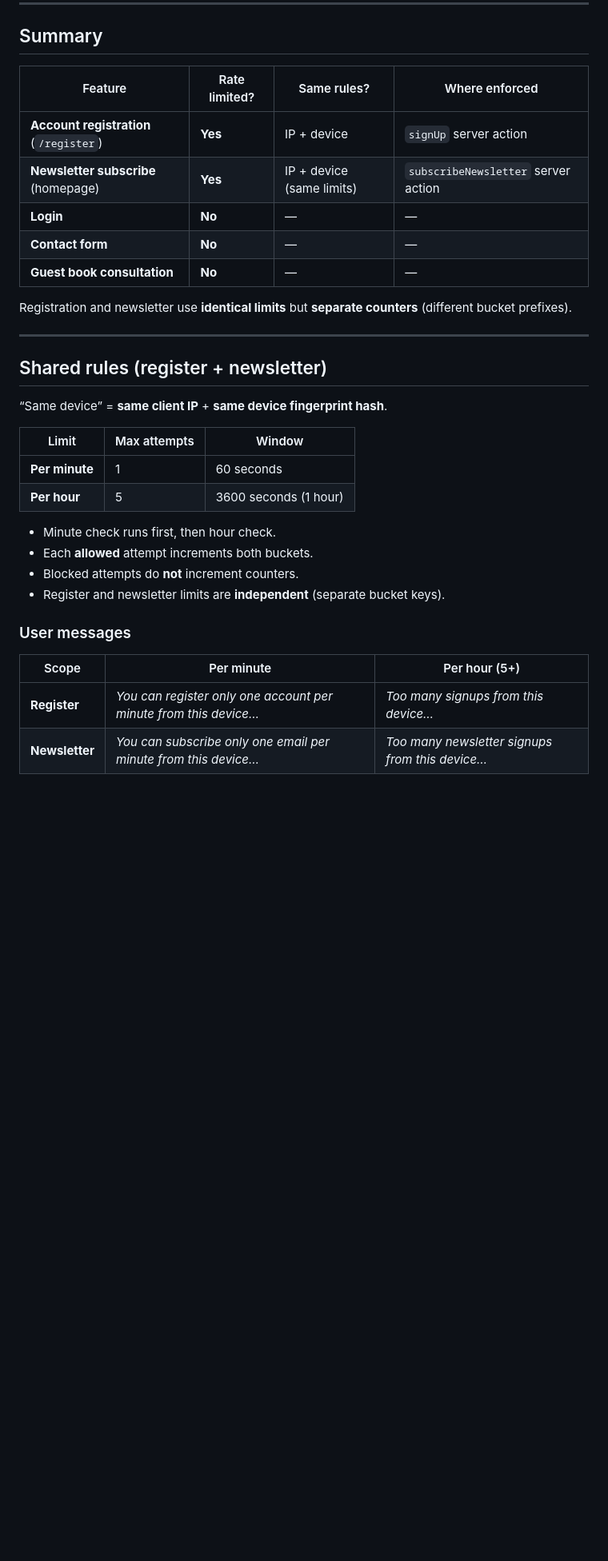
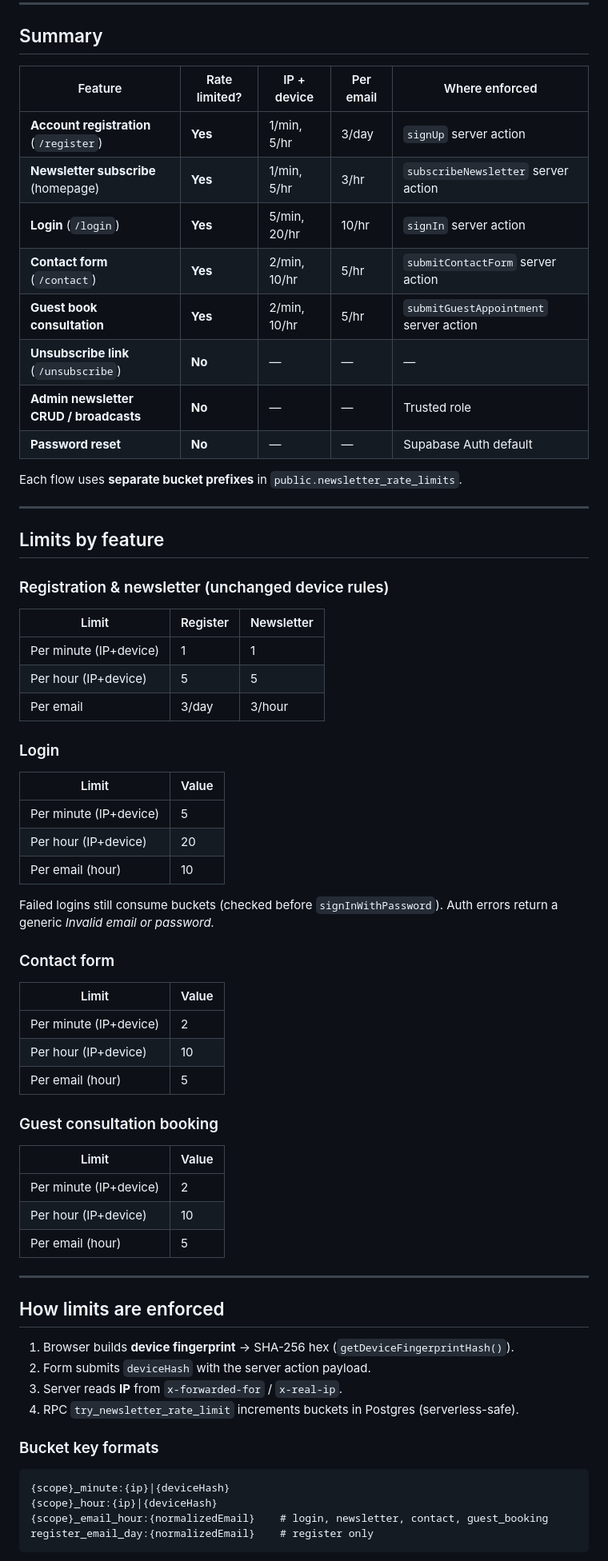
Before and after one commit to Harshgupta2902/healthcare, a Markdown page: docs/RATE_LIMITS.md, the part around one of its changes. Shown at 80% size. Rendered like a GitHub page; blank space fills up the shorter version.

````diff
--- a/docs/RATE_LIMITS.md
+++ b/docs/RATE_LIMITS.md
@@ -7,35 +7,72 @@ Last updated: **2026-05-20**
 
 ## Summary
 
-| Feature | Rate limited? | Same rules? | Where enforced |
-|--------|----------------|-------------|----------------|
-| **Account registration** (`/register`) | **Yes** | IP + device | `signUp` server action |
-| **Newsletter subscribe** (homepage) | **Yes** | IP + device (same limits) | `subscribeNewsletter` server action |
-| **Login** | **No** | — | — |
-| **Contact form** | **No** | — | — |
-| **Guest book consultation** | **No** | — | — |
+| Feature | Rate limited? | IP + device | Per email | Where enforced |
+|--------|----------------|-------------|-----------|----------------|
+| **Account registration** (`/register`) | **Yes** | 1/min, 5/hr | 3/day | `signUp` server action |
+| **Newsletter subscribe** (homepage) | **Yes** | 1/min, 5/hr | 3/hr | `subscribeNewsletter` server action |
+| **Login** (`/login`) | **Yes** | 5/min, 20/hr | 10/hr | `signIn` server action |
+| **Contact form** (`/contact`) | **Yes** | 2/min, 10/hr | 5/hr | `submitContactForm` server action |
+| **Guest book consultation** | **Yes** | 2/min, 10/hr | 5/hr | `submitGuestAppointment` server action |
+| **Unsubscribe link** (`/unsubscribe`) | **No** | — | — | — |
+| **Admin newsletter CRUD / broadcasts** | **No** | — | — | Trusted role |
+| **Password reset** | **No** | — | — | Supabase Auth default |
 
-Registration and newsletter use **identical limits** but **separate counters** (different bucket prefixes).
+Each flow uses **separate bucket prefixes** in `public.newsletter_rate_limits`.
 
 ---
 
-## Shared rules (register + newsletter)
+## Limits by feature
 
-“Same device” = **same client IP** + **same device fingerprint hash**.
+### Registration & newsletter (unchanged device rules)
 
-| Limit | Max attempts | Window |
-|-------|----------------|--------|
-| **Per minute** | 1 | 60 seconds |
-| **Per hour** | 5 | 3600 seconds (1 hour) |
+| Limit | Register | Newsletter |
+|-------|----------|------------|
+| Per minute (IP+device) | 1 | 1 |
+| Per hour (IP+device) | 5 | 5 |
+| Per email | 3/day | 3/hour |
 
-- Minute check runs first, then hour check.
-- Each **allowed** attempt increments both buckets.
-- Blocked attempts do **not** increment counters.
-- Register and newsletter limits are **independent** (separate bucket keys).
+### Login
 
-### User messages
+| Limit | Value |
+|-------|--------|
+| Per minute (IP+device) | 5 |
+| Per hour (IP+device) | 20 |
+| Per email (hour) | 10 |
 
-| Scope | Per minute | Per hour (5+) |
-|-------|------------|----------------|
-| **Register** | *You can register only one account per minute from this device…* | *Too many signups from this device…* |
-| **Newsletter** | *You can subscribe only one email per minute from this device…* | *Too many newsletter signups from this device…* |
+Failed logins still consume buckets (checked before `signInWithPassword`). Auth errors return a generic *Invalid email or password.*
+
+### Contact form
+
+| Limit | Value |
+|-------|--------|
+| Per minute (IP+device) | 2 |
+| Per hour (IP+device) | 10 |
+| Per email (hour) | 5 |
+
+### Guest consultation booking
+
+| Limit | Value |
+|-------|--------|
+| Per minute (IP+device) | 2 |
+| Per hour (IP+device) | 10 |
+| Per email (hour) | 5 |
+
+---
+
+## How limits are enforced
+
+1. Browser builds **device fingerprint** → SHA-256 hex (`getDeviceFingerprintHash()`).
+2. Form submits `deviceHash` with the server action payload.
+3. Server reads **IP** from `x-forwarded-for` / `x-real-ip`.
+4. RPC `try_newsletter_rate_limit` increments buckets in Postgres (serverless-safe).
+
+### Bucket key formats
+
+```
+{scope}_minute:{ip}|{deviceHash}
+{scope}_hour:{ip}|{deviceHash}
+{scope}_email_hour:{normalizedEmail}    # login, newsletter, contact, guest_booking
+register_email_day:{normalizedEmail}    # register only
+```
+
````
Also changed, not shown: other parts of docs/RATE_LIMITS.md (+28 -161 lines).
